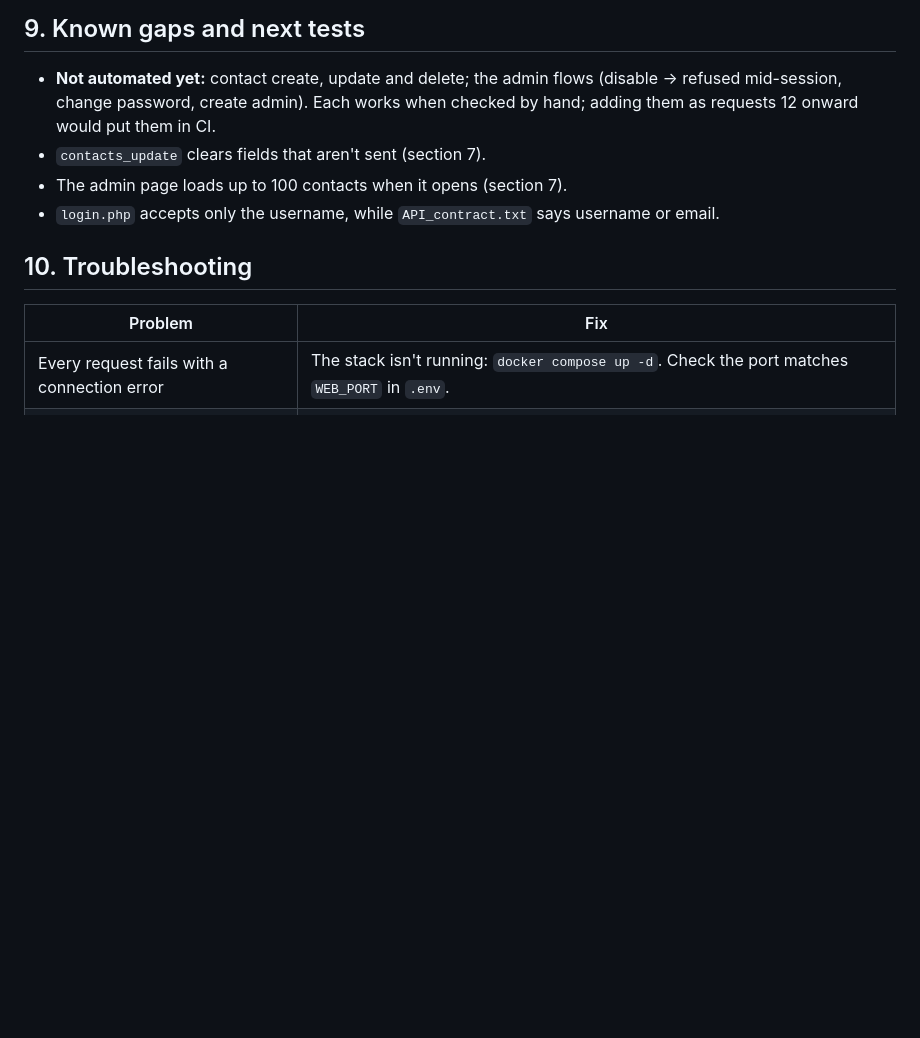
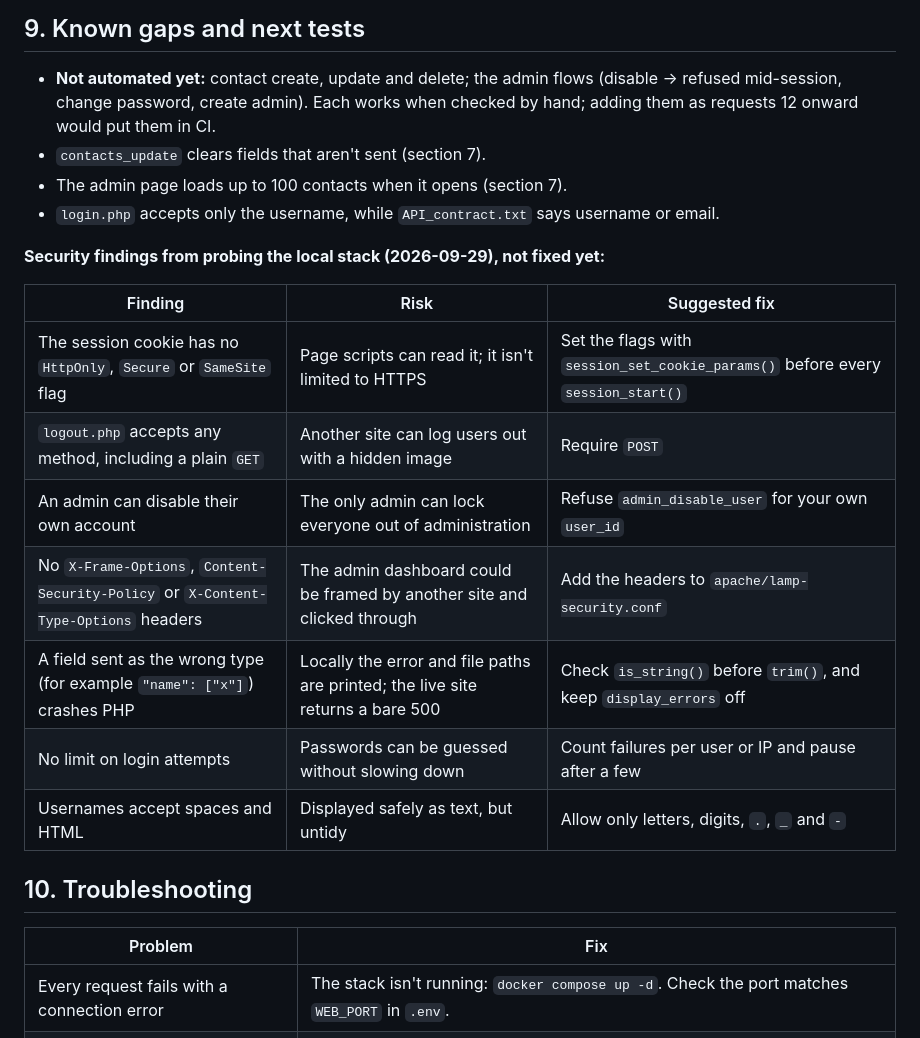
Before and after one commit to MsMarion/LAMP, a Markdown page: docs/api-testing.md, the part around one of its changes. Drawn GitHub-style; blank space fills up the shorter version.

```diff
--- a/docs/api-testing.md
+++ b/docs/api-testing.md
@@ -592,6 +609,18 @@ username.
 - The admin page loads up to 100 contacts when it opens (section 7).
 - `login.php` accepts only the username, while `API_contract.txt` says username or email.
 
+**Security findings from probing the local stack (2026-09-29), not fixed yet:**
+
+| Finding | Risk | Suggested fix |
+|---|---|---|
+| The session cookie has no `HttpOnly`, `Secure` or `SameSite` flag | Page scripts can read it; it isn't limited to HTTPS | Set the flags with `session_set_cookie_params()` before every `session_start()` |
+| `logout.php` accepts any method, including a plain `GET` | Another site can log users out with a hidden image | Require `POST` |
+| An admin can disable their own account | The only admin can lock everyone out of administration | Refuse `admin_disable_user` for your own `user_id` |
+| No `X-Frame-Options`, `Content-Security-Policy` or `X-Content-Type-Options` headers | The admin dashboard could be framed by another site and clicked through | Add the headers to `apache/lamp-security.conf` |
+| A field sent as the wrong type (for example `"name": ["x"]`) crashes PHP | Locally the error and file paths are printed; the live site returns a bare 500 | Check `is_string()` before `trim()`, and keep `display_errors` off |
+| No limit on login attempts | Passwords can be guessed without slowing down | Count failures per user or IP and pause after a few |
+| Usernames accept spaces and HTML | Displayed safely as text, but untidy | Allow only letters, digits, `.`, `_` and `-` |
+
 ## 10. Troubleshooting
 
 | Problem | Fix |
```
Also changed, not shown: other parts of docs/api-testing.md (+17 -0 lines), docs/deploy.md (+2 -2 lines), docs/images/app-sign-in.png (added), docs/images/bruno-report-requests.png (added), docs/images/bruno-report-summary.png (added), docs/images/env-blocked-403.png (added), 2 other files.
